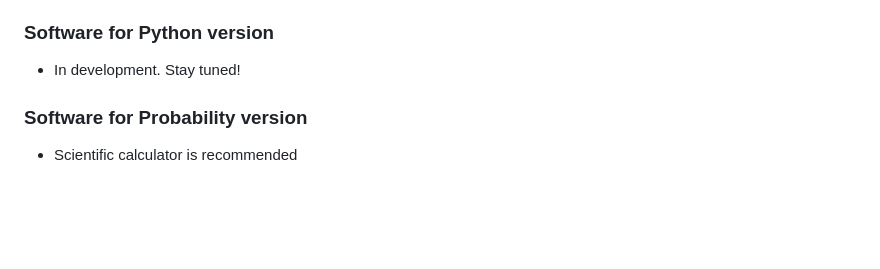
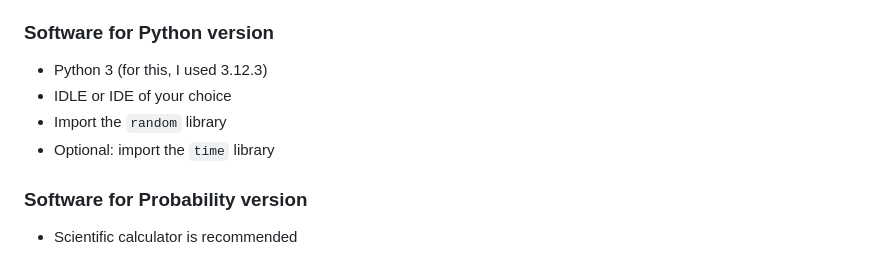
Before and after one commit to chelsyschnabel/HighLow, a Markdown page: README.md, the part around the change. Drawn GitHub-style; blank space fills up the shorter version.

Commit message:
Update README with Python software requirements
Added Python software requirements and updated version.

```diff
--- a/README.md
+++ b/README.md
@@ -47,7 +47,10 @@ The assignment is designed as a multi-day lesson that builds complexity:
 - **No packages required!** This assignment uses only base R functions, making it perfect for introductory students.
 
 ### Software for Python version
-- In development. Stay tuned!
+- Python 3 (for this, I used 3.12.3)
+- IDLE or IDE of your choice
+- Import the `random` library
+- Optional: import the `time` library
 
 ### Software for Probability version
 - Scientific calculator is recommended
```
